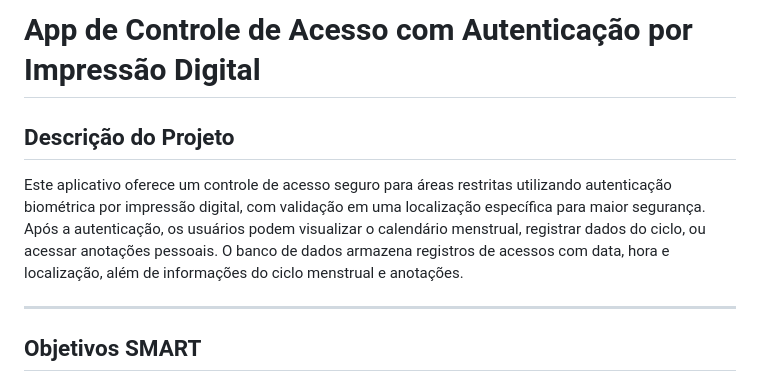
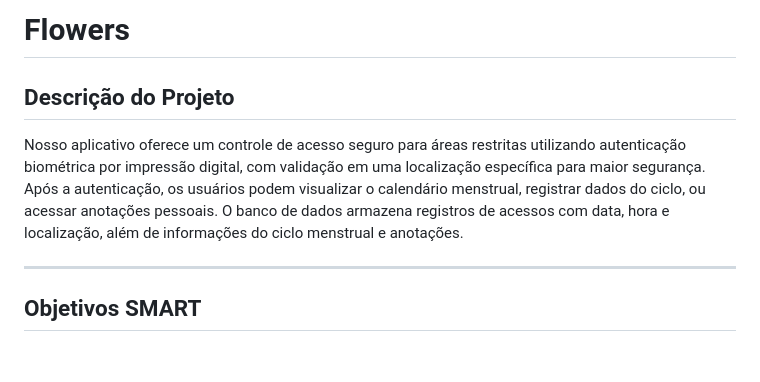
Before and after one commit to Salleeem/flutter4, a Markdown page: README.md, the part around the change. Rendered like a GitHub page; blank space fills up the shorter version.

```diff
--- a/README.md
+++ b/README.md
@@ -1,7 +1,7 @@
-# App de Controle de Acesso com Autenticação por Impressão Digital
+# Flowers
 
 ## Descrição do Projeto
-Este aplicativo oferece um controle de acesso seguro para áreas restritas utilizando autenticação biométrica por impressão digital, com validação em uma localização específica para maior segurança. Após a autenticação, os usuários podem visualizar o calendário menstrual, registrar dados do ciclo, ou acessar anotações pessoais. O banco de dados armazena registros de acessos com data, hora e localização, além de informações do ciclo menstrual e anotações.
+Nosso aplicativo oferece um controle de acesso seguro para áreas restritas utilizando autenticação biométrica por impressão digital, com validação em uma localização específica para maior segurança. Após a autenticação, os usuários podem visualizar o calendário menstrual, registrar dados do ciclo, ou acessar anotações pessoais. O banco de dados armazena registros de acessos com data, hora e localização, além de informações do ciclo menstrual e anotações.
 
 ---
 
```
